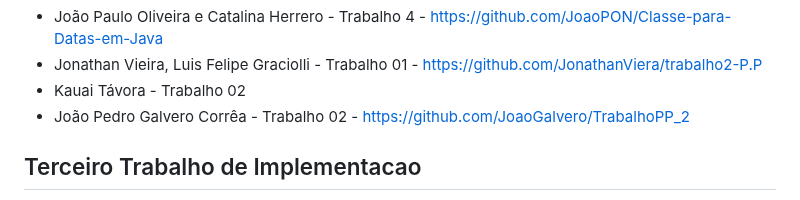
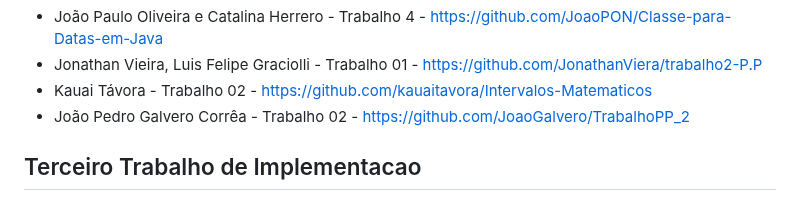
Before and after one commit to carlosbazilio/trabalho_lp, a Markdown page: README.md, the part around the change. GitHub-like rendering.

```diff
--- a/README.md
+++ b/README.md
@@ -49,7 +49,7 @@ Neste trabalho vocês devem implementar **e incrementar** algum dos trabalhos di
 - Lara Fernandes, Victoria Valicelle - Trabalho 8 - https://github.com/fernandeslara/Gerenciador_Pedidos.git
 - João Paulo Oliveira e Catalina Herrero - Trabalho 4 - https://github.com/JoaoPON/Classe-para-Datas-em-Java
 - Jonathan Vieira, Luis Felipe Graciolli - Trabalho 01 - https://github.com/JonathanViera/trabalho2-P.P
-- Kauai Távora - Trabalho 02
+- Kauai Távora - Trabalho 02 - https://github.com/kauaitavora/Intervalos-Matematicos
 - João Pedro Galvero Corrêa - Trabalho 02 - https://github.com/JoaoGalvero/TrabalhoPP_2
 
 ## Terceiro Trabalho de Implementacao
```
